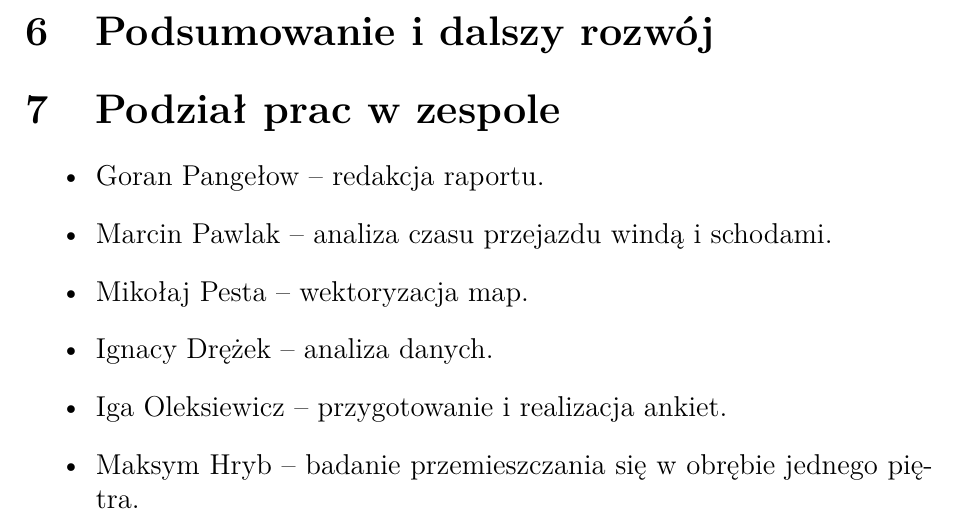
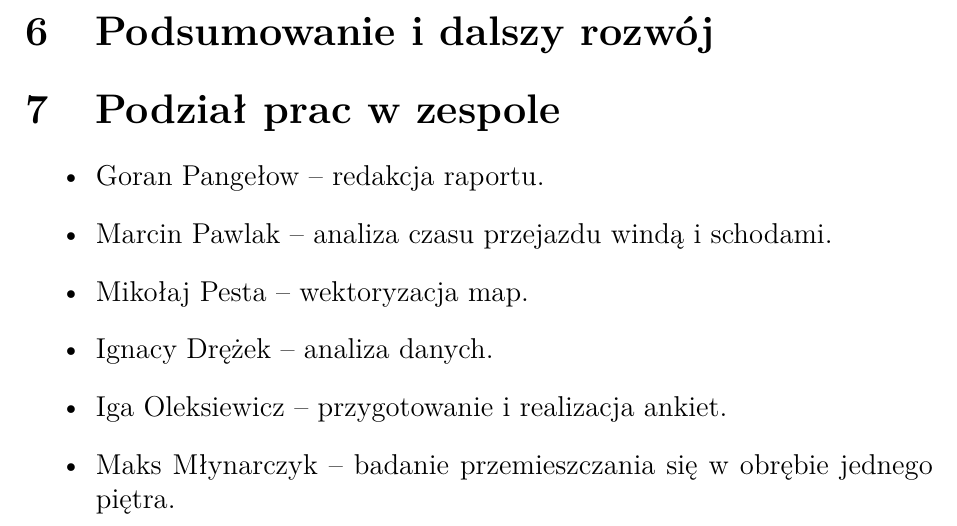
Before and after one commit to marcinekCoding/MINI_MAPS, a LaTeX document (mini_maps_report.tex): part of page 13 of 13, cut so that both start at the same text. Compiled offline with pdfLaTeX.

Commit message:
nowy wyglad

```diff
--- a/mini_maps_report.tex
+++ b/mini_maps_report.tex
@@ -344,7 +344,7 @@ Przecięcie występuje przy $n=2{,}5$, co oznacza, że dla 1--2 pięter korzystn
     \item Mikołaj Pesta -- wektoryzacja map.
     \item Ignacy Drężek -- analiza danych.
     \item Iga Oleksiewicz -- przygotowanie i realizacja ankiet.
-    \item Maksym Hryb -- badanie przemieszczania się w obrębie jednego piętra.
+    \item Maks Młynarczyk -- badanie przemieszczania się w obrębie jednego piętra.
 \end{itemize}
 
 \end{document}
```
Also changed, not shown: mini_maps_report.pdf, raport v1.pdf, mini_maps_report.tex (2 more changed lines), 7 other files.
